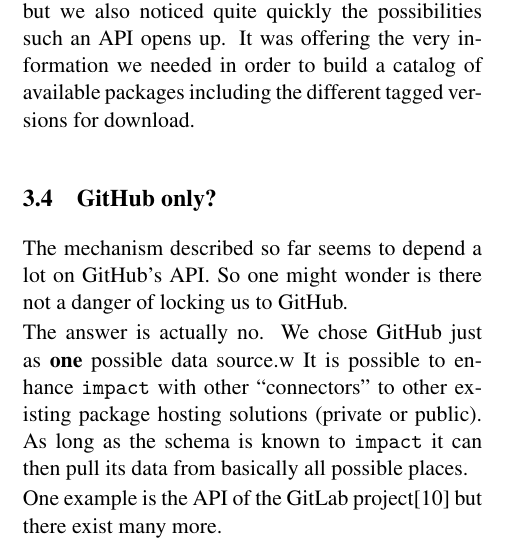
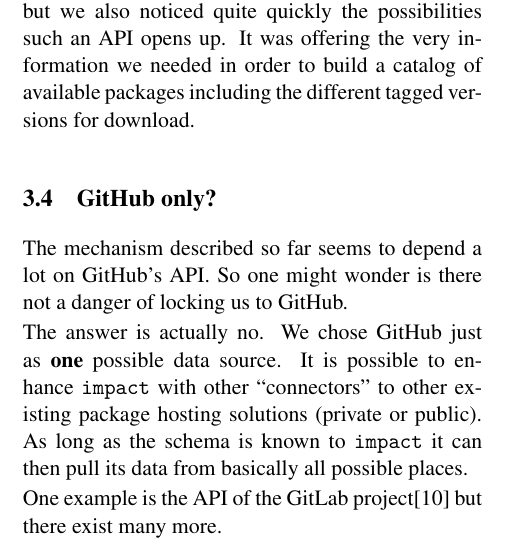
Before and after one commit to impact/impact, a LaTeX document (impact.tex): part of one column of page 3 of 6, cut so that both start at the same text. Compiled offline with pdfLaTeX.

Commit message:
Fixed a typo.

```diff
--- a/impact.tex
+++ b/impact.tex
@@ -325,7 +325,7 @@
 So one might wonder is there not a danger of locking us to GitHub.
 
 The answer is actually no. We chose GitHub just as \textbf{one} possible
-data source.w
+data source.
 It is possible to enhance \impact\ with other ``connectors'' to other existing
 package hosting solutions (private or public).
 As long as the schema is known to \impact\ it can then  pull its data
```
